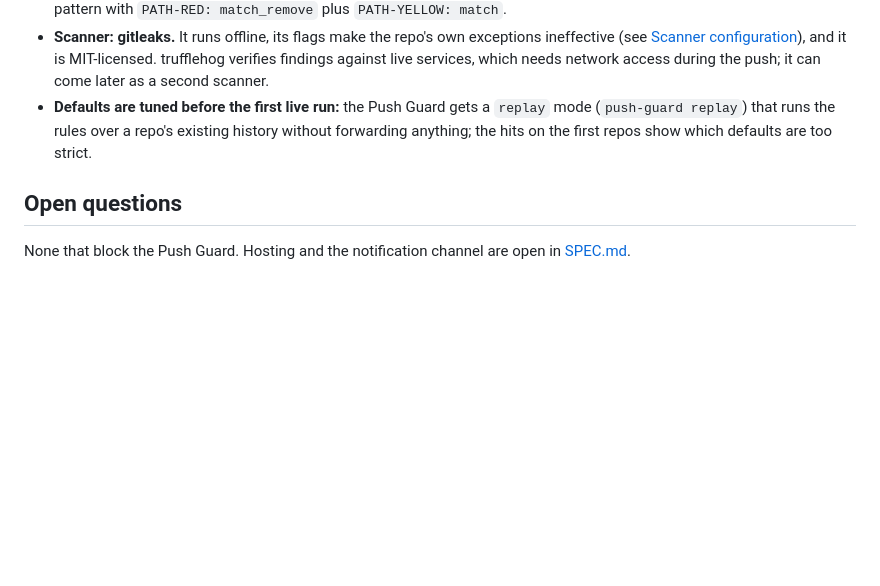
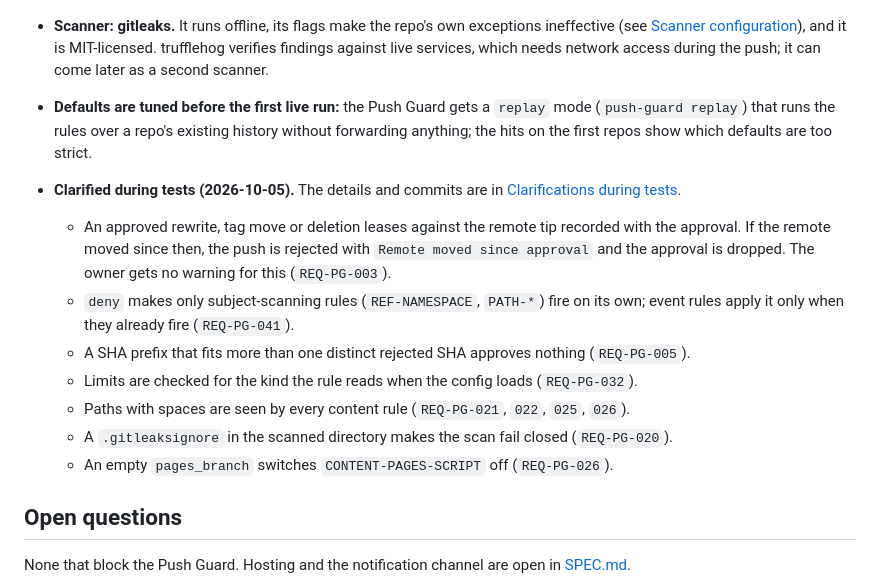
Before and after one commit to pihme/git-warden, a Markdown page: docs/push-guard-rules.md, the part around the change. Drawn GitHub-style; blank space fills up the shorter version.

```diff
--- a/docs/push-guard-rules.md
+++ b/docs/push-guard-rules.md
@@ -331,6 +331,15 @@ Warnings go out through `notify.command` in `defaults.yaml`: a command that gets
 - **Scanner: gitleaks.** It runs offline, its flags make the repo's own exceptions ineffective (see [Scanner configuration](#scanner-configuration)), and it is MIT-licensed. trufflehog verifies findings against live services, which needs network access during the push; it can come later as a second scanner.
 - **Defaults are tuned before the first live run:** the Push Guard gets a `replay` mode (`push-guard replay`) that runs the rules over a repo's existing history without forwarding anything; the hits on the first repos show which defaults are too strict.
 
+- **Clarified during tests (2026-10-05).** The details and commits are in [Clarifications during tests](push-guard-testspec.md#clarifications-during-tests).
+  - An approved rewrite, tag move or deletion leases against the remote tip recorded with the approval. If the remote moved since then, the push is rejected with `Remote moved since approval` and the approval is dropped. The owner gets no warning for this (`REQ-PG-003`).
+  - `deny` makes only subject-scanning rules (`REF-NAMESPACE`, `PATH-*`) fire on its own; event rules apply it only when they already fire (`REQ-PG-041`).
+  - A SHA prefix that fits more than one distinct rejected SHA approves nothing (`REQ-PG-005`).
+  - Limits are checked for the kind the rule reads when the config loads (`REQ-PG-032`).
+  - Paths with spaces are seen by every content rule (`REQ-PG-021`, `022`, `025`, `026`).
+  - A `.gitleaksignore` in the scanned directory makes the scan fail closed (`REQ-PG-020`).
+  - An empty `pages_branch` switches `CONTENT-PAGES-SCRIPT` off (`REQ-PG-026`).
+
 ## Open questions
 
 None that block the Push Guard. Hosting and the notification channel are open in [SPEC.md](../SPEC.md#open-questions).
```
Also changed, not shown: docs/push-guard-testspec.md (+20 -9 lines).
